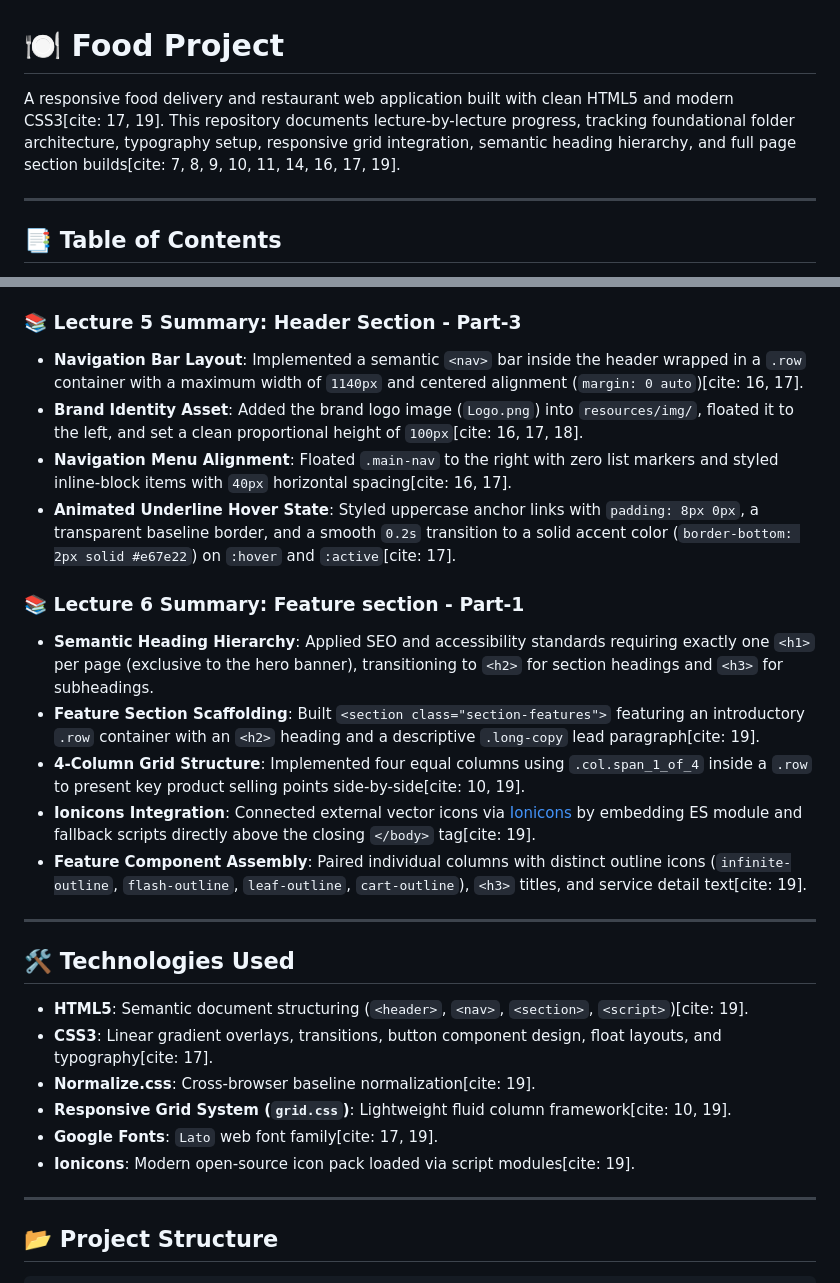
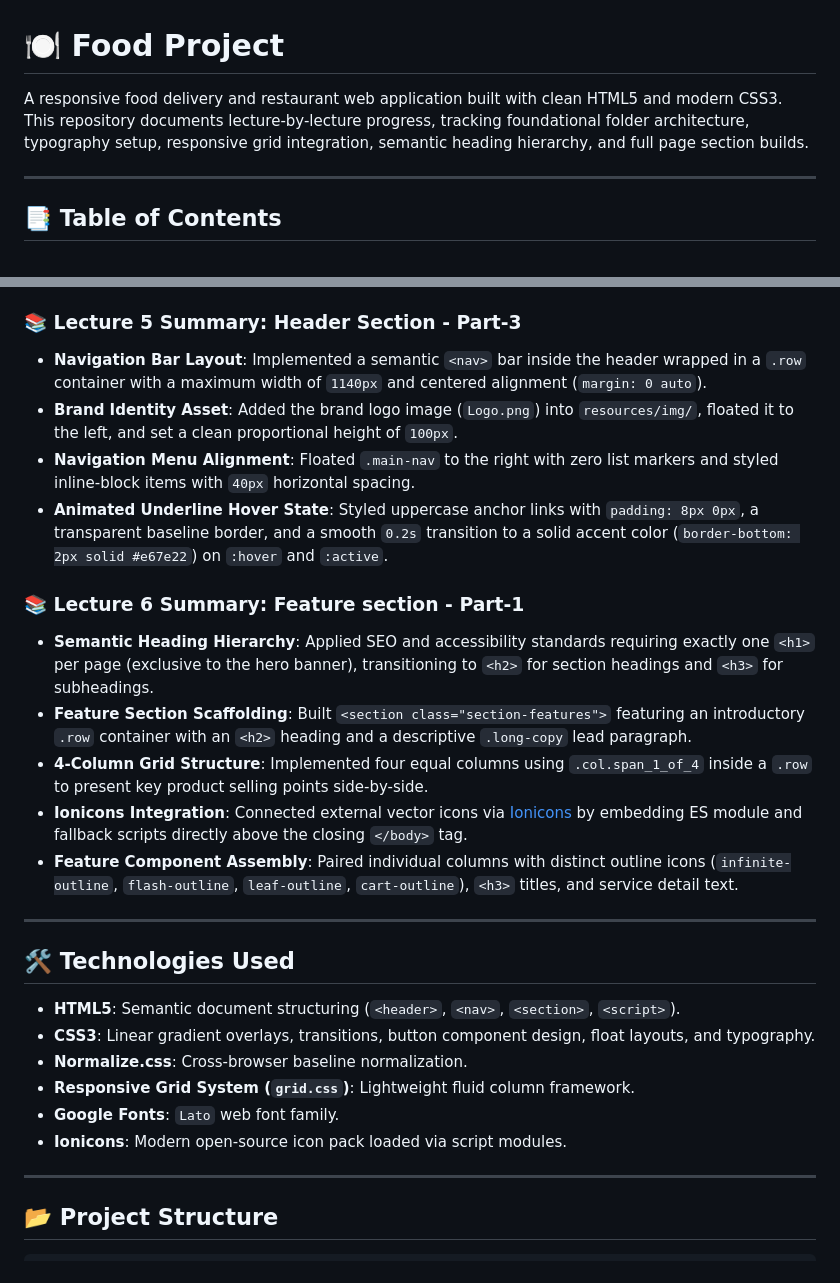
Before and after one commit to OMEGA-777-cpu/FoodProject, a Markdown page: README.md, 2 parts joined by grey strips. GitHub-like rendering.

```diff
--- a/README.md
+++ b/README.md
@@ -1,6 +1,6 @@
 # 🍽️ Food Project
 
-A responsive food delivery and restaurant web application built with clean HTML5 and modern CSS3[cite: 17, 19]. This repository documents lecture-by-lecture progress, tracking foundational folder architecture, typography setup, responsive grid integration, semantic heading hierarchy, and full page section builds[cite: 7, 8, 9, 10, 11, 14, 16, 17, 19].
+A responsive food delivery and restaurant web application built with clean HTML5 and modern CSS3. This repository documents lecture-by-lecture progress, tracking foundational folder architecture, typography setup, responsive grid integration, semantic heading hierarchy, and full page section builds.
 
 ---
 
@@ -59,27 +59,27 @@ The codebase separates custom code from external dependencies[cite: 7, 9, 19]:
 
 ### 📚 Lecture 5 Summary: Header Section - Part-3
-- **Navigation Bar Layout**: Implemented a semantic `<nav>` bar inside the header wrapped in a `.row` container with a maximum width of `1140px` and centered alignment (`margin: 0 auto`)[cite: 16, 17].
-- **Brand Identity Asset**: Added the brand logo image (`Logo.png`) into `resources/img/`, floated it to the left, and set a clean proportional height of `100px`[cite: 16, 17, 18].
-- **Navigation Menu Alignment**: Floated `.main-nav` to the right with zero list markers and styled inline-block items with `40px` horizontal spacing[cite: 16, 17].
-- **Animated Underline Hover State**: Styled uppercase anchor links with `padding: 8px 0px`, a transparent baseline border, and a smooth `0.2s` transition to a solid accent color (`border-bottom: 2px solid #e67e22`) on `:hover` and `:active`[cite: 17].
+- **Navigation Bar Layout**: Implemented a semantic `<nav>` bar inside the header wrapped in a `.row` container with a maximum width of `1140px` and centered alignment (`margin: 0 auto`).
+- **Brand Identity Asset**: Added the brand logo image (`Logo.png`) into `resources/img/`, floated it to the left, and set a clean proportional height of `100px`.
+- **Navigation Menu Alignment**: Floated `.main-nav` to the right with zero list markers and styled inline-block items with `40px` horizontal spacing.
+- **Animated Underline Hover State**: Styled uppercase anchor links with `padding: 8px 0px`, a transparent baseline border, and a smooth `0.2s` transition to a solid accent color (`border-bottom: 2px solid #e67e22`) on `:hover` and `:active`.
 
 ### 📚 Lecture 6 Summary: Feature section - Part-1
 - **Semantic Heading Hierarchy**: Applied SEO and accessibility standards requiring exactly one `<h1>` per page (exclusive to the hero banner), transitioning to `<h2>` for section headings and `<h3>` for subheadings.
-- **Feature Section Scaffolding**: Built `<section class="section-features">` featuring an introductory `.row` container with an `<h2>` heading and a descriptive `.long-copy` lead paragraph[cite: 19].
-- **4-Column Grid Structure**: Implemented four equal columns using `.col.span_1_of_4` inside a `.row` to present key product selling points side-by-side[cite: 10, 19].
-- **Ionicons Integration**: Connected external vector icons via [Ionicons](https://ionic.io/ionicons) by embedding ES module and fallback scripts directly above the closing `</body>` tag[cite: 19].
-- **Feature Component Assembly**: Paired individual columns with distinct outline icons (`infinite-outline`, `flash-outline`, `leaf-outline`, `cart-outline`), `<h3>` titles, and service detail text[cite: 19].
+- **Feature Section Scaffolding**: Built `<section class="section-features">` featuring an introductory `.row` container with an `<h2>` heading and a descriptive `.long-copy` lead paragraph.
+- **4-Column Grid Structure**: Implemented four equal columns using `.col.span_1_of_4` inside a `.row` to present key product selling points side-by-side.
+- **Ionicons Integration**: Connected external vector icons via [Ionicons](https://ionic.io/ionicons) by embedding ES module and fallback scripts directly above the closing `</body>` tag.
+- **Feature Component Assembly**: Paired individual columns with distinct outline icons (`infinite-outline`, `flash-outline`, `leaf-outline`, `cart-outline`), `<h3>` titles, and service detail text.
 
 ---
 
 ## 🛠️ Technologies Used
 
-- **HTML5**: Semantic document structuring (`<header>`, `<nav>`, `<section>`, `<script>`)[cite: 19].
-- **CSS3**: Linear gradient overlays, transitions, button component design, float layouts, and typography[cite: 17].
-- **Normalize.css**: Cross-browser baseline normalization[cite: 19].
-- **Responsive Grid System (`grid.css`)**: Lightweight fluid column framework[cite: 10, 19].
-- **Google Fonts**: `Lato` web font family[cite: 17, 19].
-- **Ionicons**: Modern open-source icon pack loaded via script modules[cite: 19].
+- **HTML5**: Semantic document structuring (`<header>`, `<nav>`, `<section>`, `<script>`).
+- **CSS3**: Linear gradient overlays, transitions, button component design, float layouts, and typography.
+- **Normalize.css**: Cross-browser baseline normalization.
+- **Responsive Grid System (`grid.css`)**: Lightweight fluid column framework.
+- **Google Fonts**: `Lato` web font family.
+- **Ionicons**: Modern open-source icon pack loaded via script modules.
 
 ---
 
```
Also changed, not shown: other parts of README.md (+22 -22 lines).
